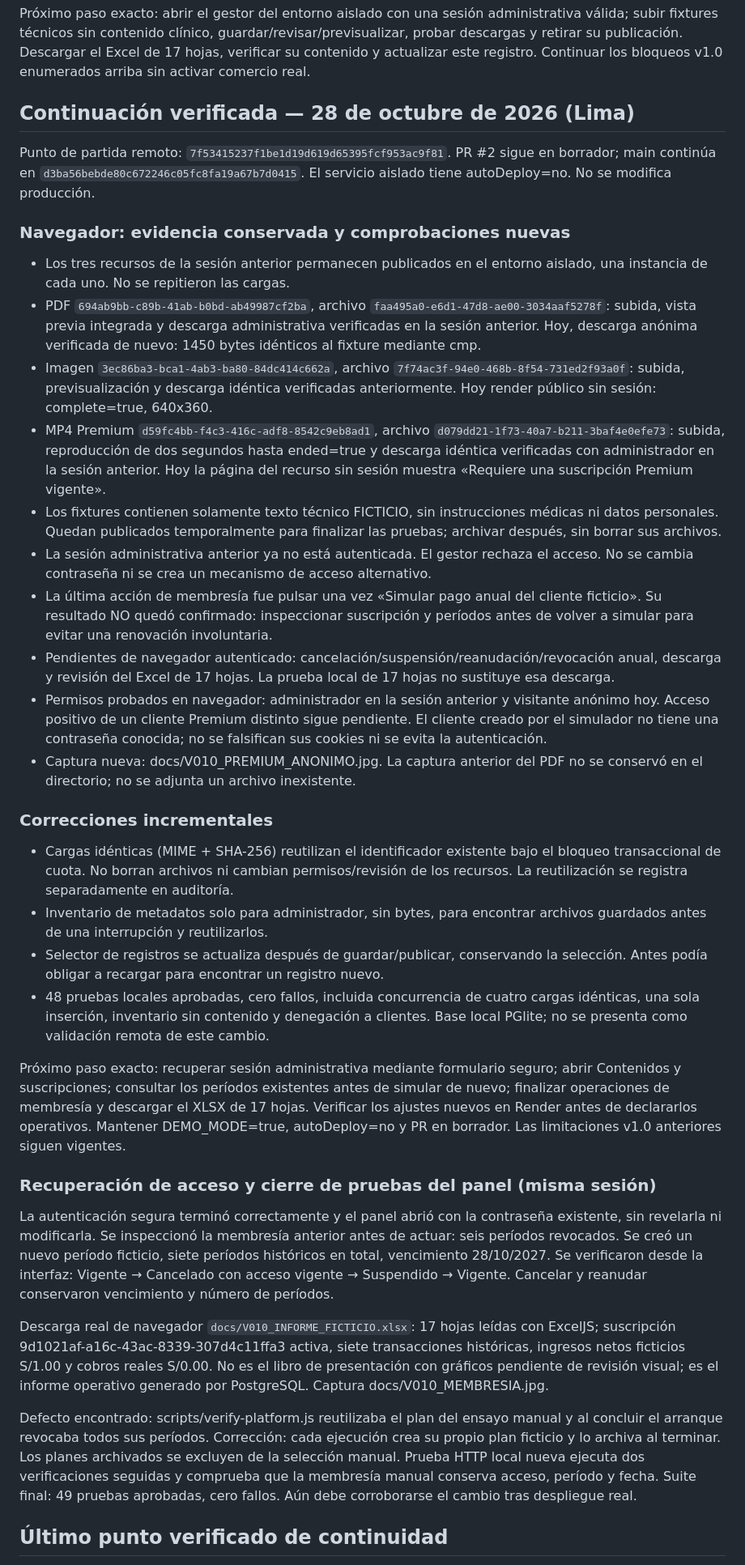
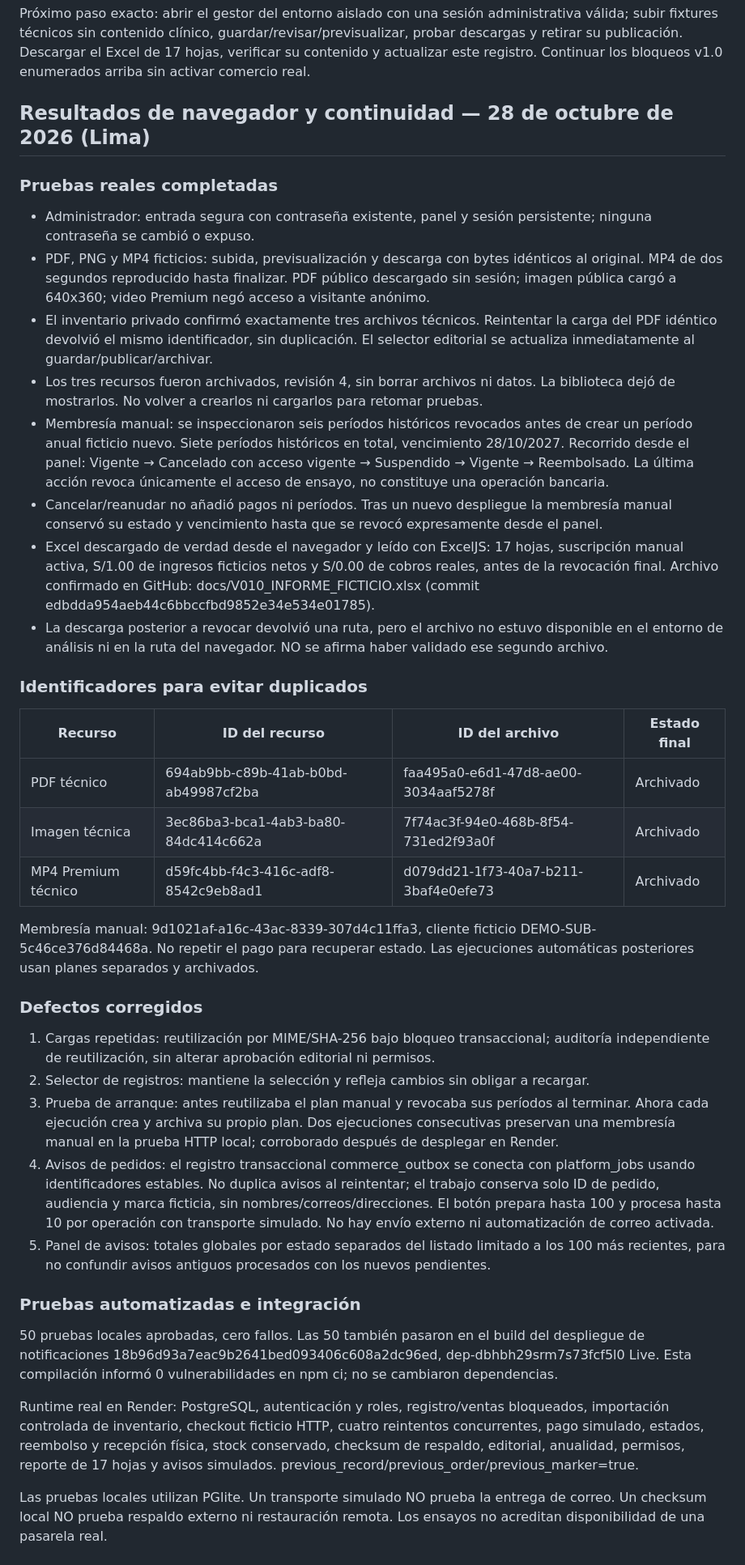
Before and after one commit to Djdrex/VitaSafe-Web, a Markdown page: PROGRESO_VITASAFE.md, the part around one of its changes. Shown at 81% size. Drawn GitHub-style.

Commit message:
Documentar verificaciones reales y continuidad de VitaSafe v0.10

```diff
--- a/PROGRESO_VITASAFE.md
+++ b/PROGRESO_VITASAFE.md
@@ -82,39 +82,42 @@ Para Perú: mantener como borradores los datos empresariales, términos, privaci
 
 Próximo paso exacto: abrir el gestor del entorno aislado con una sesión administrativa válida; subir fixtures técnicos sin contenido clínico, guardar/revisar/previsualizar, probar descargas y retirar su publicación. Descargar el Excel de 17 hojas, verificar su contenido y actualizar este registro. Continuar los bloqueos v1.0 enumerados arriba sin activar comercio real.
 
-## Continuación verificada — 28 de octubre de 2026 (Lima)
+## Resultados de navegador y continuidad — 28 de octubre de 2026 (Lima)
 
-Punto de partida remoto: `7f53415237f1be1d19d619d65395fcf953ac9f81`. PR #2 sigue en borrador; main continúa en `d3ba56bebde80c672246c05fc8fa19a67b7d0415`. El servicio aislado tiene autoDeploy=no. No se modifica producción.
+### Pruebas reales completadas
 
-### Navegador: evidencia conservada y comprobaciones nuevas
+- Administrador: entrada segura con contraseña existente, panel y sesión persistente; ninguna contraseña se cambió o expuso.
+- PDF, PNG y MP4 ficticios: subida, previsualización y descarga con bytes idénticos al original. MP4 de dos segundos reproducido hasta finalizar. PDF público descargado sin sesión; imagen pública cargó a 640x360; video Premium negó acceso a visitante anónimo.
+- El inventario privado confirmó exactamente tres archivos técnicos. Reintentar la carga del PDF idéntico devolvió el mismo identificador, sin duplicación. El selector editorial se actualiza inmediatamente al guardar/publicar/archivar.
+- Los tres recursos fueron archivados, revisión 4, sin borrar archivos ni datos. La biblioteca dejó de mostrarlos. No volver a crearlos ni cargarlos para retomar pruebas.
+- Membresía manual: se inspeccionaron seis períodos históricos revocados antes de crear un período anual ficticio nuevo. Siete períodos históricos en total, vencimiento 28/10/2027. Recorrido desde el panel: Vigente → Cancelado con acceso vigente → Suspendido → Vigente → Reembolsado. La última acción revoca únicamente el acceso de ensayo, no constituye una operación bancaria.
+- Cancelar/reanudar no añadió pagos ni períodos. Tras un nuevo despliegue la membresía manual conservó su estado y vencimiento hasta que se revocó expresamente desde el panel.
+- Excel descargado de verdad desde el navegador y leído con ExcelJS: 17 hojas, suscripción manual activa, S/1.00 de ingresos ficticios netos y S/0.00 de cobros reales, antes de la revocación final. Archivo confirmado en GitHub: docs/V010_INFORME_FICTICIO.xlsx (commit edbdda954aeb44c6bbccfbd9852e34e534e01785).
+- La descarga posterior a revocar devolvió una ruta, pero el archivo no estuvo disponible en el entorno de análisis ni en la ruta del navegador. NO se afirma haber validado ese segundo archivo.
 
-- Los tres recursos de la sesión anterior permanecen publicados en el entorno aislado, una instancia de cada uno. No se repitieron las cargas.
-- PDF `694ab9bb-c89b-41ab-b0bd-ab49987cf2ba`, archivo `faa495a0-e6d1-47d8-ae00-3034aaf5278f`: subida, vista previa integrada y descarga administrativa verificadas en la sesión anterior. Hoy, descarga anónima verificada de nuevo: 1450 bytes idénticos al fixture mediante cmp.
-- Imagen `3ec86ba3-bca1-4ab3-ba80-84dc414c662a`, archivo `7f74ac3f-94e0-468b-8f54-731ed2f93a0f`: subida, previsualización y descarga idéntica verificadas anteriormente. Hoy render público sin sesión: complete=true, 640x360.
-- MP4 Premium `d59fc4bb-f4c3-416c-adf8-8542c9eb8ad1`, archivo `d079dd21-1f73-40a7-b211-3baf4e0efe73`: subida, reproducción de dos segundos hasta ended=true y descarga idéntica verificadas con administrador en la sesión anterior. Hoy la página del recurso sin sesión muestra «Requiere una suscripción Premium vigente».
-- Los fixtures contienen solamente texto técnico FICTICIO, sin instrucciones médicas ni datos personales. Quedan publicados temporalmente para finalizar las pruebas; archivar después, sin borrar sus archivos.
-- La sesión administrativa anterior ya no está autenticada. El gestor rechaza el acceso. No se cambia contraseña ni se crea un mecanismo de acceso alternativo.
-- La última acción de membresía fue pulsar una vez «Simular pago anual del cliente ficticio». Su resultado NO quedó confirmado: inspeccionar suscripción y períodos antes de volver a simular para evitar una renovación involuntaria.
-- Pendientes de navegador autenticado: cancelación/suspensión/reanudación/revocación anual, descarga y revisión del Excel de 17 hojas. La prueba local de 17 hojas no sustituye esa descarga.
-- Permisos probados en navegador: administrador en la sesión anterior y visitante anónimo hoy. Acceso positivo de un cliente Premium distinto sigue pendiente. El cliente creado por el simulador no tiene una contraseña conocida; no se falsifican sus cookies ni se evita la autenticación.
-- Captura nueva: docs/V010_PREMIUM_ANONIMO.jpg. La captura anterior del PDF no se conservó en el directorio; no se adjunta un archivo inexistente.
+### Identificadores para evitar duplicados
 
-### Correcciones incrementales
+| Recurso | ID del recurso | ID del archivo | Estado final |
+|---|---|---|---|
+| PDF técnico | 694ab9bb-c89b-41ab-b0bd-ab49987cf2ba | faa495a0-e6d1-47d8-ae00-3034aaf5278f | Archivado |
+| Imagen técnica | 3ec86ba3-bca1-4ab3-ba80-84dc414c662a | 7f74ac3f-94e0-468b-8f54-731ed2f93a0f | Archivado |
+| MP4 Premium técnico | d59fc4bb-f4c3-416c-adf8-8542c9eb8ad1 | d079dd21-1f73-40a7-b211-3baf4e0efe73 | Archivado |
 
-- Cargas idénticas (MIME + SHA-256) reutilizan el identificador existente bajo el bloqueo transaccional de cuota. No borran archivos ni cambian permisos/revisión de los recursos. La reutilización se registra separadamente en auditoría.
-- Inventario de metadatos solo para administrador, sin bytes, para encontrar archivos guardados antes de una interrupción y reutilizarlos.
-- Selector de registros se actualiza después de guardar/publicar, conservando la selección. Antes podía obligar a recargar para encontrar un registro nuevo.
-- 48 pruebas locales aprobadas, cero fallos, incluida concurrencia de cuatro cargas idénticas, una sola inserción, inventario sin contenido y denegación a clientes. Base local PGlite; no se presenta como validación remota de este cambio.
+Membresía manual: 9d1021af-a16c-43ac-8339-307d4c11ffa3, cliente ficticio DEMO-SUB-5c46ce376d84468a. No repetir el pago para recuperar estado. Las ejecuciones automáticas posteriores usan planes separados y archivados.
 
-Próximo paso exacto: recuperar sesión administrativa mediante formulario seguro; abrir Contenidos y suscripciones; consultar los períodos existentes antes de simular de nuevo; finalizar operaciones de membresía y descargar el XLSX de 17 hojas. Verificar los ajustes nuevos en Render antes de declararlos operativos. Mantener DEMO_MODE=true, autoDeploy=no y PR en borrador. Las limitaciones v1.0 anteriores siguen vigentes.
+### Defectos corregidos
 
-### Recuperación de acceso y cierre de pruebas del panel (misma sesión)
+1. Cargas repetidas: reutilización por MIME/SHA-256 bajo bloqueo transaccional; auditoría independiente de reutilización, sin alterar aprobación editorial ni permisos.
+2. Selector de registros: mantiene la selección y refleja cambios sin obligar a recargar.
+3. Prueba de arranque: antes reutilizaba el plan manual y revocaba sus períodos al terminar. Ahora cada ejecución crea y archiva su propio plan. Dos ejecuciones consecutivas preservan una membresía manual en la prueba HTTP local; corroborado después de desplegar en Render.
+4. Avisos de pedidos: el registro transaccional commerce_outbox se conecta con platform_jobs usando identificadores estables. No duplica avisos al reintentar; el trabajo conserva solo ID de pedido, audiencia y marca ficticia, sin nombres/correos/direcciones. El botón prepara hasta 100 y procesa hasta 10 por operación con transporte simulado. No hay envío externo ni automatización de correo activada.
+5. Panel de avisos: totales globales por estado separados del listado limitado a los 100 más recientes, para no confundir avisos antiguos procesados con los nuevos pendientes.
 
-La autenticación segura terminó correctamente y el panel abrió con la contraseña existente, sin revelarla ni modificarla. Se inspeccionó la membresía anterior antes de actuar: seis períodos revocados. Se creó un nuevo período ficticio, siete períodos históricos en total, vencimiento 28/10/2027. Se verificaron desde la interfaz: Vigente → Cancelado con acceso vigente → Suspendido → Vigente. Cancelar y reanudar conservaron vencimiento y número de períodos.
+### Pruebas automatizadas e integración
 
-Descarga real de navegador `docs/V010_INFORME_FICTICIO.xlsx`: 17 hojas leídas con ExcelJS; suscripción 9d1021af-a16c-43ac-8339-307d4c11ffa3 activa, siete transacciones históricas, ingresos netos ficticios S/1.00 y cobros reales S/0.00. No es el libro de presentación con gráficos pendiente de revisión visual; es el informe operativo generado por PostgreSQL. Captura docs/V010_MEMBRESIA.jpg.
+50 pruebas locales aprobadas, cero fallos. Las 50 también pasaron en el build del despliegue de notificaciones 18b96d93a7eac9b2641bed093406c608a2dc96ed, dep-dbhbh29srm7s73fcf5l0 Live. Esta compilación informó 0 vulnerabilidades en npm ci; no se cambiaron dependencias.
 
-Defecto encontrado: scripts/verify-platform.js reutilizaba el plan del ensayo manual y al concluir el arranque revocaba todos sus períodos. Corrección: cada ejecución crea su propio plan ficticio y lo archiva al terminar. Los planes archivados se excluyen de la selección manual. Prueba HTTP local nueva ejecuta dos verificaciones seguidas y comprueba que la membresía manual conserva acceso, período y fecha. Suite final: 49 pruebas aprobadas, cero fallos. Aún debe corroborarse el cambio tras despliegue real.
+Runtime real en Render: PostgreSQL, autenticación y roles, registro/ventas bloqueados, importación controlada de inventario, checkout ficticio HTTP, cuatro reintentos concurrentes, pago simulado, estados, reembolso y recepción física, stock conservado, checksum de respaldo, editorial, anualidad, permisos, reporte de 17 hojas y avisos simulados. previous_record/previous_order/previous_marker=true.
 
-## Último punto verificado de continuidad
+Las pruebas locales utilizan PGlite. Un transporte simulado NO prueba la entrega de correo. Un checksum local NO prueba respaldo externo ni restauración remota. Los ensayos no acreditan disponibilidad de una pasarela real.
 
```
Also changed, not shown: other parts of PROGRESO_VITASAFE.md (+19 -12 lines).
